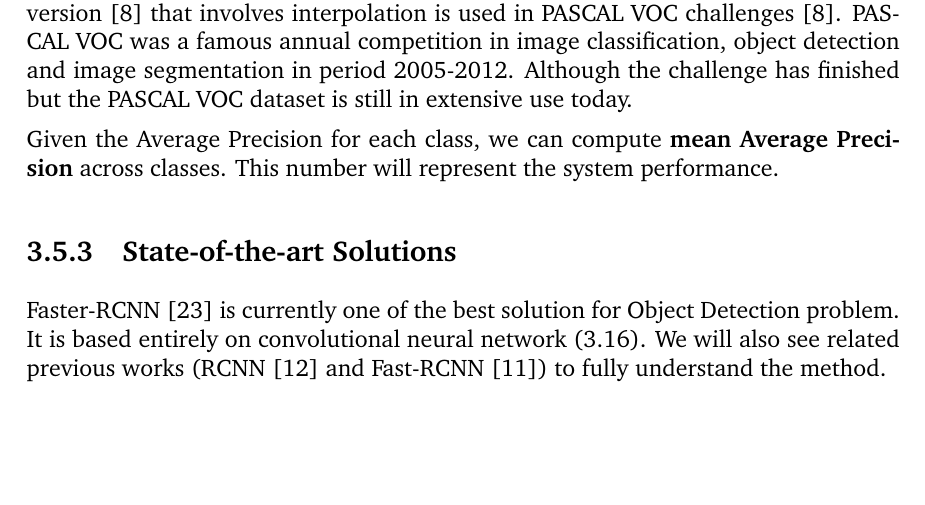
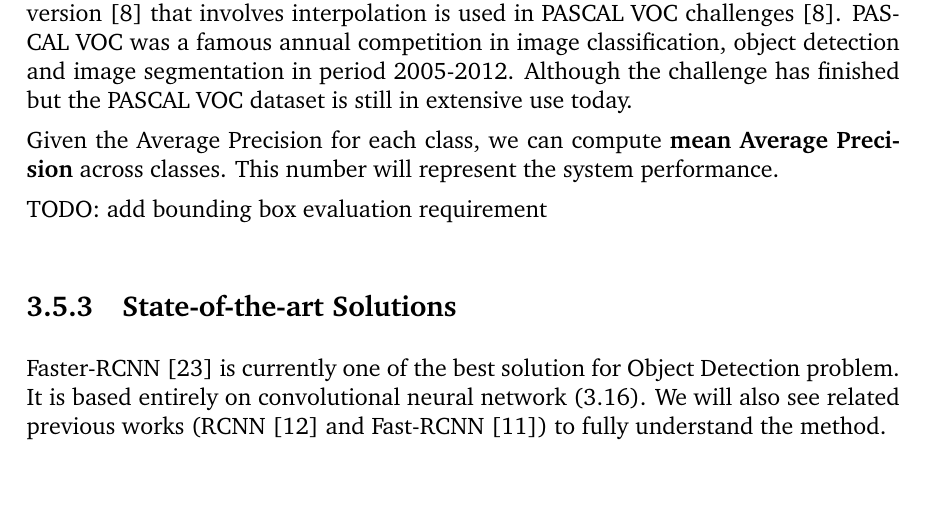
Before and after one commit to vuhonganh/project_nlp, a LaTeX thesis (reports/main.tex, which reads reports/background.tex): part of page 22 of 46, cut so that both start at the same text, the shorter picture padded with empty space. Compiled offline with pdfLaTeX.

Commit message:
add reminder

```diff
--- a/reports/background.tex
+++ b/reports/background.tex
@@ -225,6 +225,9 @@ Remind that there could be multiple objects located arbitrarily in each image. A
 \tbf{Remark:} there are multiple versions of the Average Precision calculation. Because people from various domains (information retrieval, recommender system, computer vision etc.) adjust this metric to evaluate more appropriately their specific in-domain tasks. We will use the general version implemented in scikit-learn library \cite{sklearnAPWeb}. A version \cite{Everingham2010} that involves interpolation is used in PASCAL VOC challenges \cite{Everingham2010}. PASCAL VOC was a famous annual competition in image classification, object detection and image segmentation in period 2005-2012. Although the challenge has finished but the PASCAL VOC dataset is still in extensive use today.
 
 Given the Average Precision for each class, we can compute \tbf{mean Average Precision} across classes. This number will represent the system performance.
+
+TODO: add bounding box evaluation requirement
+
 \subsection{State-of-the-art Solutions}
 Faster-RCNN \cite{DBLP:journals/corr/RenHG015} is currently one of the best solution for Object Detection problem. It is based entirely on convolutional neural network (\ref{fig:fasterRCNNfull}). We will also see related previous works (RCNN \cite{DBLP:journals/corr/GirshickDDM13} and Fast-RCNN \cite{DBLP:journals/corr/Girshick15}) to fully understand the method.
 
```
